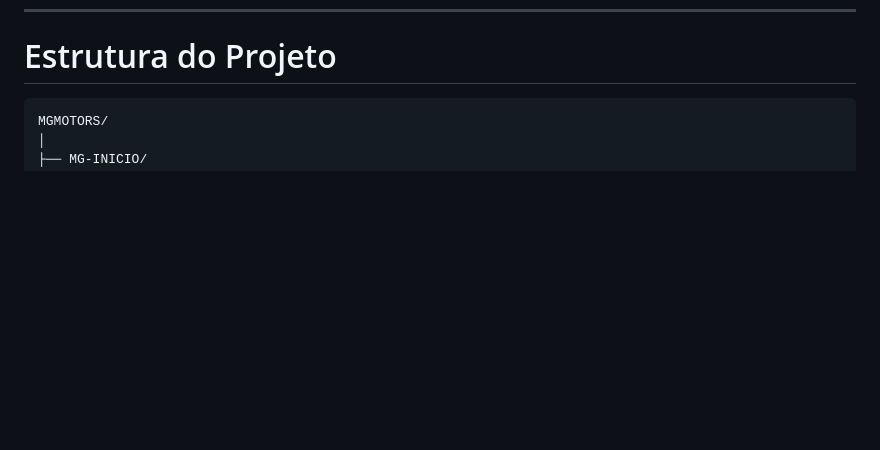
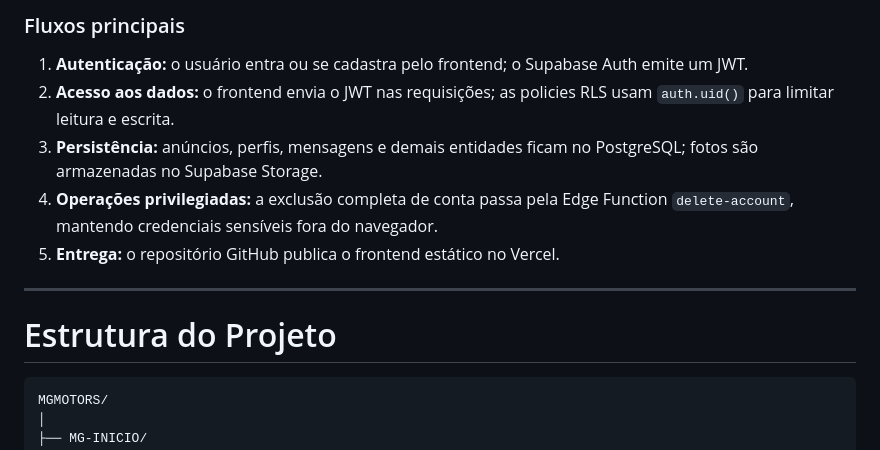
Before and after one commit to murilotecoteco/MGMOTORS, a Markdown page: README.md, the part around one of its changes. GitHub-like rendering; blank space fills up the shorter version.

````diff
--- a/README.md
+++ b/README.md
@@ -252,3 +267,13 @@ O frontend é servido como **HTML estático** pelo Vercel, sem necessidade de se
+### Fluxos principais
+
+1. **Autenticação:** o usuário entra ou se cadastra pelo frontend; o Supabase Auth emite um JWT.
+2. **Acesso aos dados:** o frontend envia o JWT nas requisições; as policies RLS usam `auth.uid()` para limitar leitura e escrita.
+3. **Persistência:** anúncios, perfis, mensagens e demais entidades ficam no PostgreSQL; fotos são armazenadas no Supabase Storage.
+4. **Operações privilegiadas:** a exclusão completa de conta passa pela Edge Function `delete-account`, mantendo credenciais sensíveis fora do navegador.
+5. **Entrega:** o repositório GitHub publica o frontend estático no Vercel.
+
+---
+
 # Estrutura do Projeto
 
 ```
````
Also changed, not shown: other parts of README.md (+15 -0 lines).
